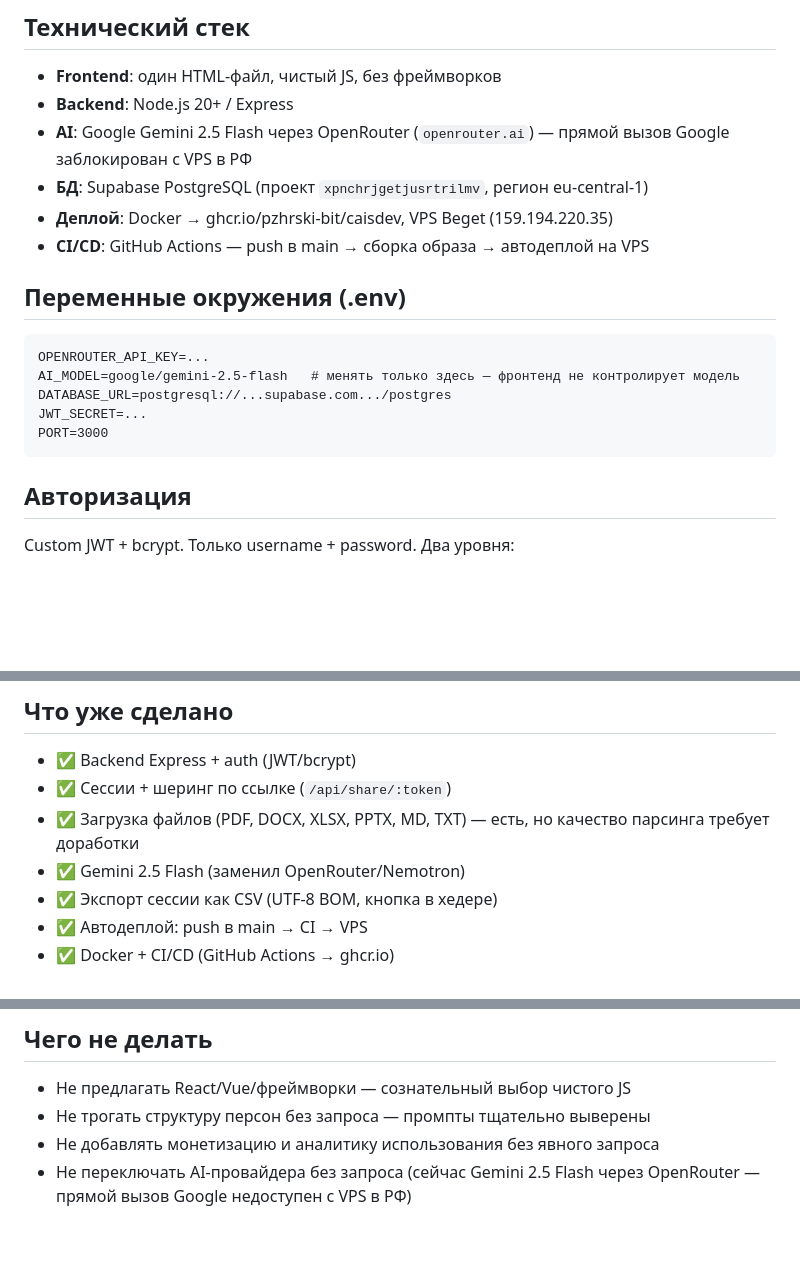
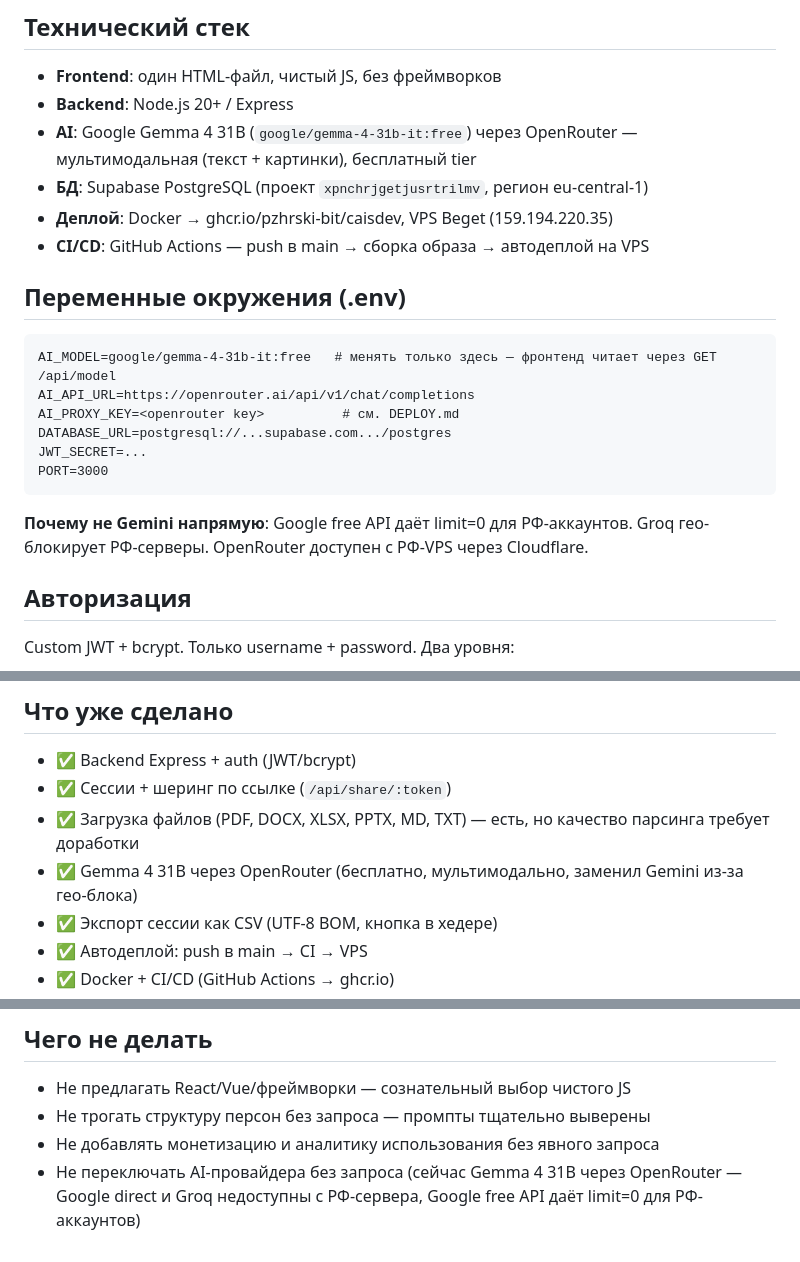
Before and after one commit to pzhrski-bit/caisdev, a Markdown page: CLAUDE.md, 3 parts joined by grey strips. Rendered like a GitHub page; blank space fills up the shorter version.

Commit message:
docs: update CLAUDE.md — Gemma 4 31B via OpenRouter, RF provider constraints
Co-Authored-By: Claude Sonnet 4.6 <noreply@anthropic.com>

````diff
--- a/CLAUDE.md
+++ b/CLAUDE.md
@@ -26,7 +26,7 @@ cAIsdev/
 
 - **Frontend**: один HTML-файл, чистый JS, без фреймворков
 - **Backend**: Node.js 20+ / Express
-- **AI**: Google Gemini 2.5 Flash через OpenRouter (`openrouter.ai`) — прямой вызов Google заблокирован с VPS в РФ
+- **AI**: Google Gemma 4 31B (`google/gemma-4-31b-it:free`) через OpenRouter — мультимодальная (текст + картинки), бесплатный tier
 - **БД**: Supabase PostgreSQL (проект `xpnchrjgetjusrtrilmv`, регион eu-central-1)
 - **Деплой**: Docker → ghcr.io/pzhrski-bit/caisdev, VPS Beget (159.194.220.35)
 - **CI/CD**: GitHub Actions — push в main → сборка образа → автодеплой на VPS
@@ -34,12 +34,15 @@ cAIsdev/
 ## Переменные окружения (.env)
 
 ```
-OPENROUTER_API_KEY=...
-AI_MODEL=google/gemini-2.5-flash   # менять только здесь — фронтенд не контролирует модель
+AI_MODEL=google/gemma-4-31b-it:free   # менять только здесь — фронтенд читает через GET /api/model
+AI_API_URL=https://openrouter.ai/api/v1/chat/completions
+AI_PROXY_KEY=<openrouter key>          # см. DEPLOY.md
 DATABASE_URL=postgresql://...supabase.com.../postgres
 JWT_SECRET=...
 PORT=3000
 ```
+
+**Почему не Gemini напрямую**: Google free API даёт limit=0 для РФ-аккаунтов. Groq гео-блокирует РФ-серверы. OpenRouter доступен с РФ-VPS через Cloudflare.
 
 ## Авторизация
 
@@ -86,7 +89,7 @@ shares    — id, session_id, token, created_at
 - ✅ Backend Express + auth (JWT/bcrypt)
 - ✅ Сессии + шеринг по ссылке (`/api/share/:token`)
 - ✅ Загрузка файлов (PDF, DOCX, XLSX, PPTX, MD, TXT) — есть, но качество парсинга требует доработки
-- ✅ Gemini 2.5 Flash (заменил OpenRouter/Nemotron)
+- ✅ Gemma 4 31B через OpenRouter (бесплатно, мультимодально, заменил Gemini из-за гео-блока)
 - ✅ Экспорт сессии как CSV (UTF-8 BOM, кнопка в хедере)
 - ✅ Автодеплой: push в main → CI → VPS
 - ✅ Docker + CI/CD (GitHub Actions → ghcr.io)
@@ -123,4 +126,4 @@ sshpass -p '...' ssh root@159.194.220.35 "docker pull ghcr.io/pzhrski-bit/caisde
 - Не предлагать React/Vue/фреймворки — сознательный выбор чистого JS
 - Не трогать структуру персон без запроса — промпты тщательно выверены
 - Не добавлять монетизацию и аналитику использования без явного запроса
-- Не переключать AI-провайдера без запроса (сейчас Gemini 2.5 Flash через OpenRouter — прямой вызов Google недоступен с VPS в РФ)
+- Не переключать AI-провайдера без запроса (сейчас Gemma 4 31B через OpenRouter — Google direct и Groq недоступны с РФ-сервера, Google free API даёт limit=0 для РФ-аккаунтов)
````
